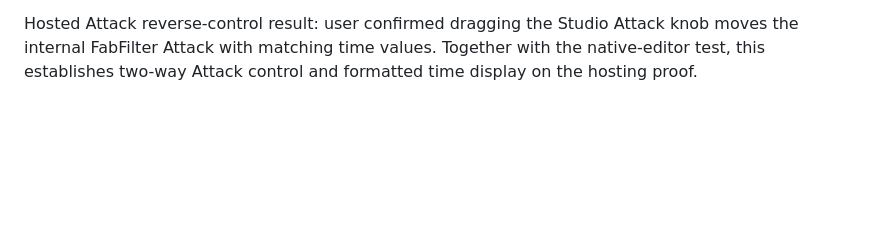
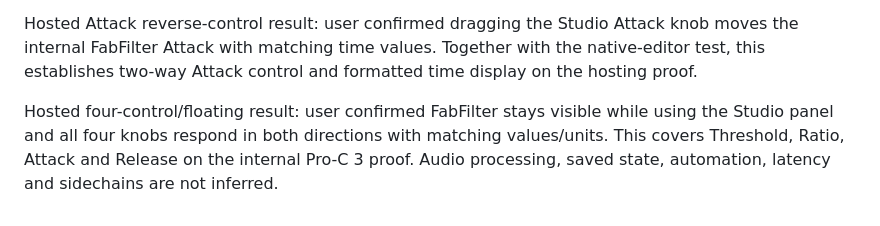
Before and after one commit to xxnoodl/ableton_device_vst_wrapper, a Markdown page: docs/testing.md, the part around the change. Rendered like a GitHub page; blank space fills up the shorter version.

```diff
--- a/docs/testing.md
+++ b/docs/testing.md
@@ -43,3 +43,5 @@ Internal Pro-C 3 host result: user confirmed the standalone test device loads an
 Hosted Attack formatting: user changed Attack in the internal FabFilter editor and confirmed the Studio readout follows with matching time text including ms. This verifies native-to-panel Attack feedback and formatting, not reverse control or other hosting gates.
 
 Hosted Attack reverse-control result: user confirmed dragging the Studio Attack knob moves the internal FabFilter Attack with matching time values. Together with the native-editor test, this establishes two-way Attack control and formatted time display on the hosting proof.
+
+Hosted four-control/floating result: user confirmed FabFilter stays visible while using the Studio panel and all four knobs respond in both directions with matching values/units. This covers Threshold, Ratio, Attack and Release on the internal Pro-C 3 proof. Audio processing, saved state, automation, latency and sidechains are not inferred.
```
Also changed, not shown: docs/plugin-hosting.md (+2 -0 lines), docs/progress.md (+5 -0 lines).
